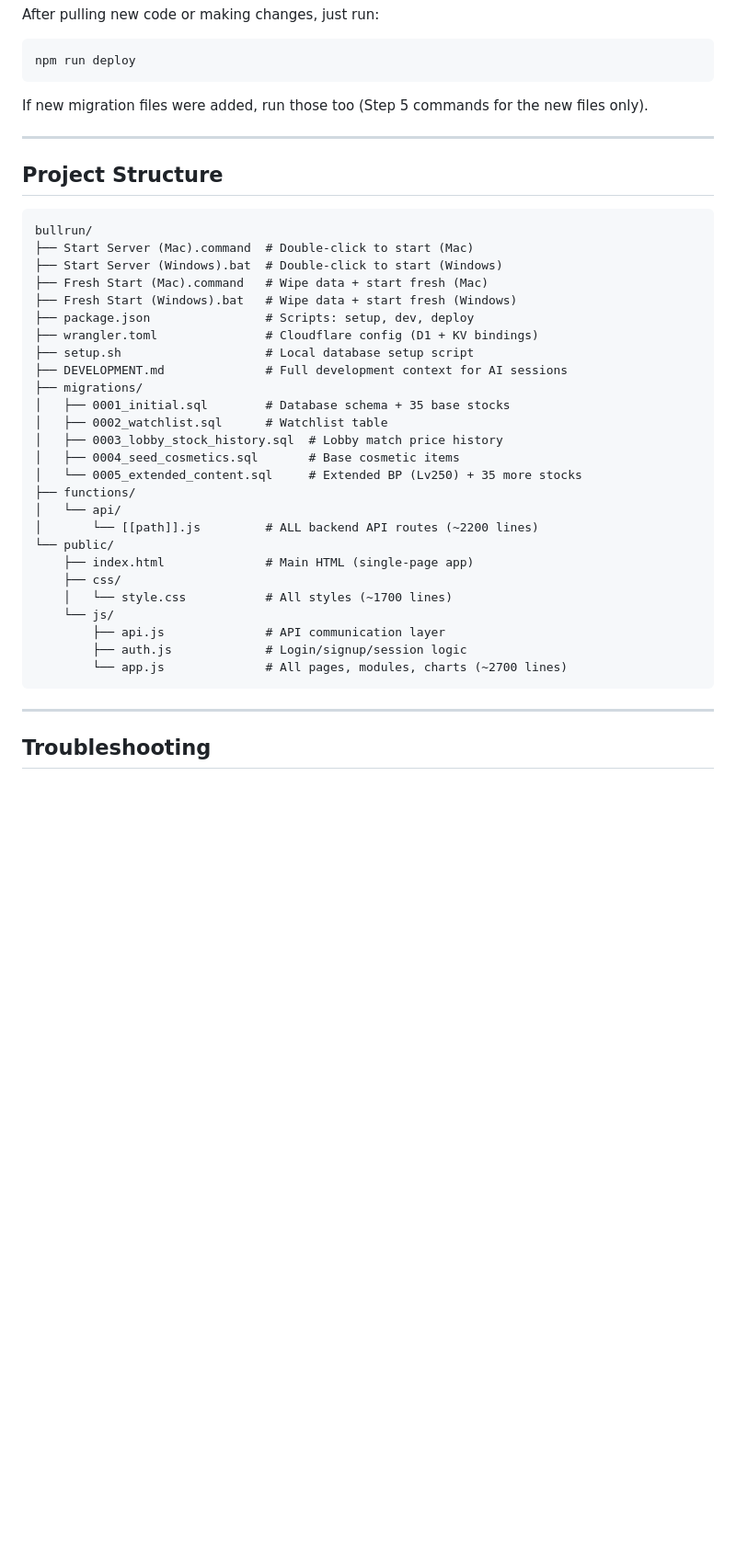
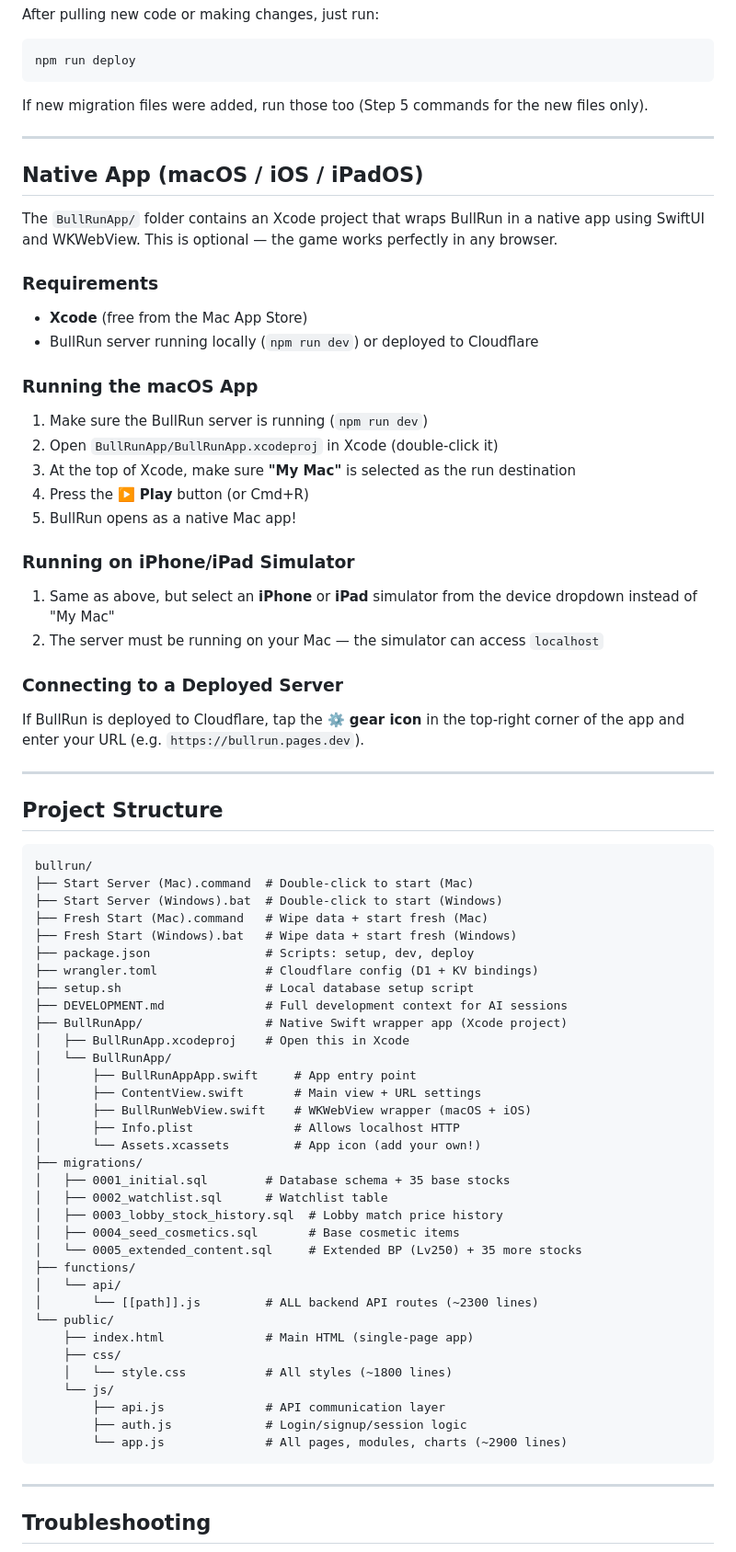
Before and after one commit to SillyBilly627/BullRun, a Markdown page: README.md, the part around one of its changes. Shown at 92% size. Drawn GitHub-style; blank space fills up the shorter version.

````diff
--- a/README.md
+++ b/README.md
@@ -216,6 +228,34 @@ If new migration files were added, run those too (Step 5 commands for the new fi
 
 ---
 
+## Native App (macOS / iOS / iPadOS)
+
+The `BullRunApp/` folder contains an Xcode project that wraps BullRun in a native app using SwiftUI and WKWebView. This is optional — the game works perfectly in any browser.
+
+### Requirements
+
+- **Xcode** (free from the Mac App Store)
+- BullRun server running locally (`npm run dev`) or deployed to Cloudflare
+
+### Running the macOS App
+
+1. Make sure the BullRun server is running (`npm run dev`)
+2. Open `BullRunApp/BullRunApp.xcodeproj` in Xcode (double-click it)
+3. At the top of Xcode, make sure **"My Mac"** is selected as the run destination
+4. Press the **▶️ Play** button (or Cmd+R)
+5. BullRun opens as a native Mac app!
+
+### Running on iPhone/iPad Simulator
+
+1. Same as above, but select an **iPhone** or **iPad** simulator from the device dropdown instead of "My Mac"
+2. The server must be running on your Mac — the simulator can access `localhost`
+
+### Connecting to a Deployed Server
+
+If BullRun is deployed to Cloudflare, tap the **⚙️ gear icon** in the top-right corner of the app and enter your URL (e.g. `https://bullrun.pages.dev`).
+
+---
+
 ## Project Structure
 
 ```
@@ -228,6 +268,14 @@ bullrun/
 ├── wrangler.toml               # Cloudflare config (D1 + KV bindings)
 ├── setup.sh                    # Local database setup script
 ├── DEVELOPMENT.md              # Full development context for AI sessions
+├── BullRunApp/                 # Native Swift wrapper app (Xcode project)
+│   ├── BullRunApp.xcodeproj    # Open this in Xcode
+│   └── BullRunApp/
+│       ├── BullRunAppApp.swift     # App entry point
+│       ├── ContentView.swift       # Main view + URL settings
+│       ├── BullRunWebView.swift    # WKWebView wrapper (macOS + iOS)
+│       ├── Info.plist              # Allows localhost HTTP
+│       └── Assets.xcassets         # App icon (add your own!)
 ├── migrations/
 │   ├── 0001_initial.sql        # Database schema + 35 base stocks
 │   ├── 0002_watchlist.sql      # Watchlist table
@@ -236,15 +284,15 @@ bullrun/
 │   └── 0005_extended_content.sql     # Extended BP (Lv250) + 35 more stocks
 ├── functions/
 │   └── api/
-│       └── [[path]].js         # ALL backend API routes (~2200 lines)
+│       └── [[path]].js         # ALL backend API routes (~2300 lines)
 └── public/
     ├── index.html              # Main HTML (single-page app)
     ├── css/
-    │   └── style.css           # All styles (~1700 lines)
+    │   └── style.css           # All styles (~1800 lines)
     └── js/
         ├── api.js              # API communication layer
         ├── auth.js             # Login/signup/session logic
-        └── app.js              # All pages, modules, charts (~2700 lines)
+        └── app.js              # All pages, modules, charts (~2900 lines)
 ```
 
 ---
````
Also changed, not shown: other parts of README.md (+12 -0 lines), DEVELOPMENT.md (+35 -8 lines).
